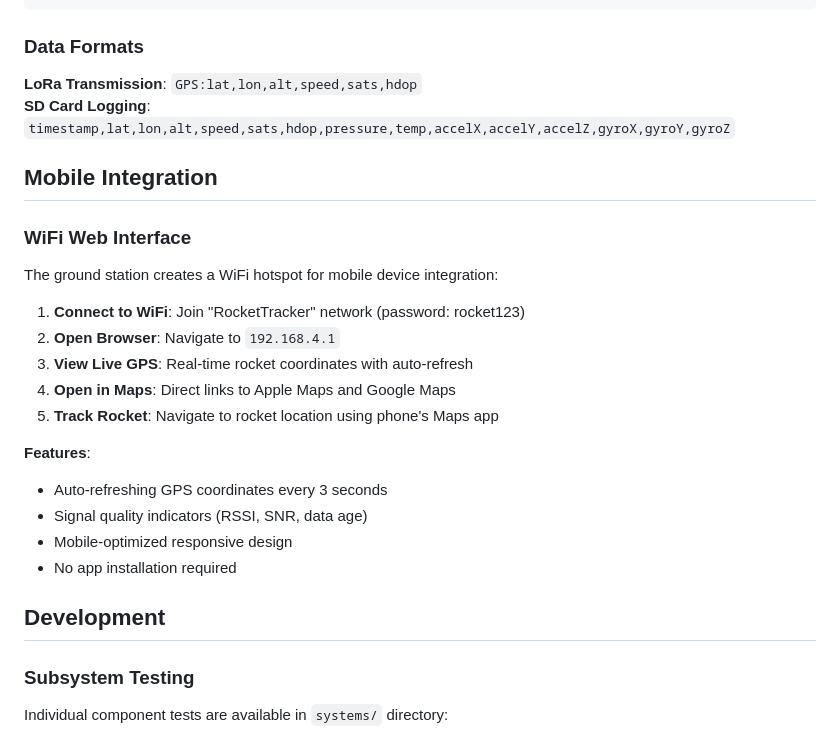
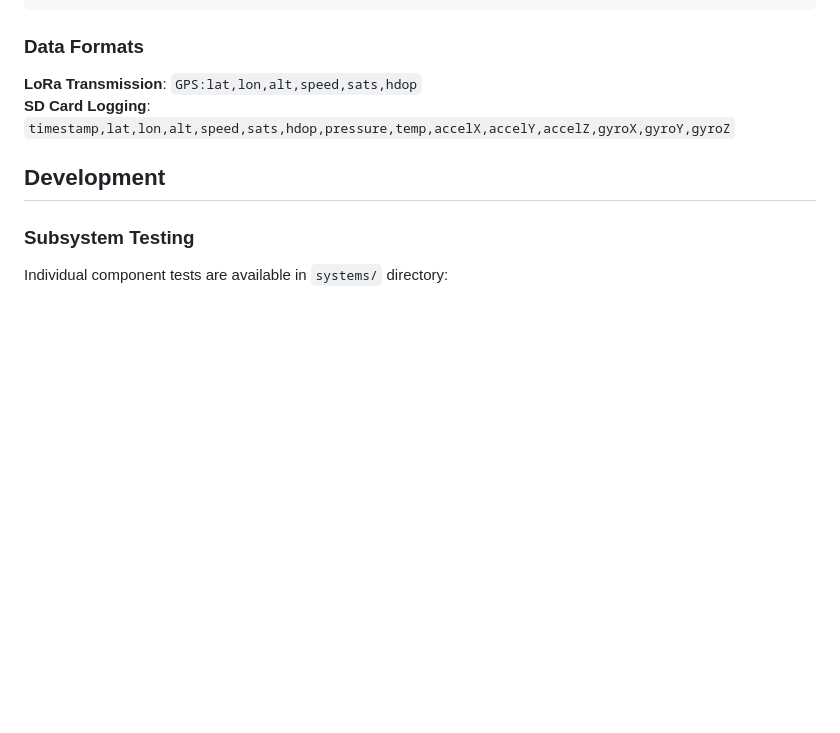
Before and after one commit to ronoth/tracker, a Markdown page: README.md, the part around the change. Rendered like a GitHub page; blank space fills up the shorter version.

Commit message:
Remove old mention of wifi interface.

```diff
--- a/README.md
+++ b/README.md
@@ -60,24 +60,6 @@ pio device monitor -b 115200
 **LoRa Transmission**: `GPS:lat,lon,alt,speed,sats,hdop`
 **SD Card Logging**: `timestamp,lat,lon,alt,speed,sats,hdop,pressure,temp,accelX,accelY,accelZ,gyroX,gyroY,gyroZ`
 
-## Mobile Integration
-
-### WiFi Web Interface
-
-The ground station creates a WiFi hotspot for mobile device integration:
-
-1. **Connect to WiFi**: Join "RocketTracker" network (password: rocket123)
-2. **Open Browser**: Navigate to `192.168.4.1`
-3. **View Live GPS**: Real-time rocket coordinates with auto-refresh
-4. **Open in Maps**: Direct links to Apple Maps and Google Maps
-5. **Track Rocket**: Navigate to rocket location using phone's Maps app
-
-**Features**:
-- Auto-refreshing GPS coordinates every 3 seconds
-- Signal quality indicators (RSSI, SNR, data age)
-- Mobile-optimized responsive design
-- No app installation required
-
 ## Development
 
 ### Subsystem Testing
```
